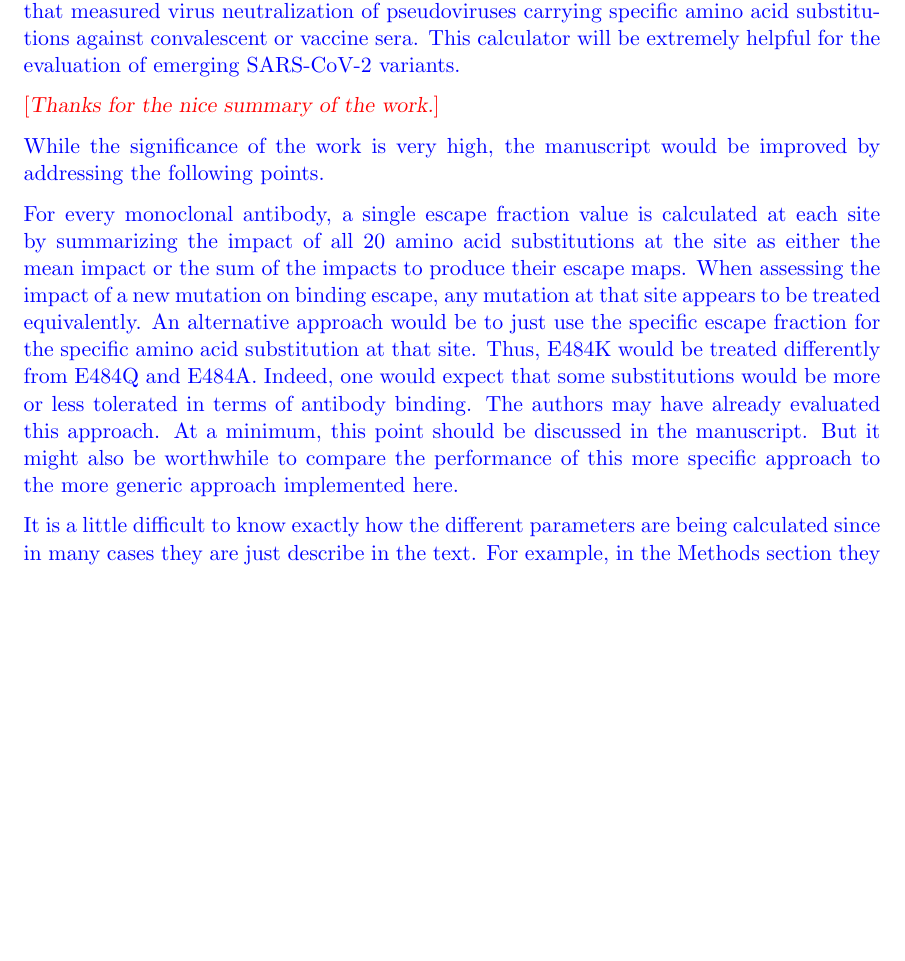
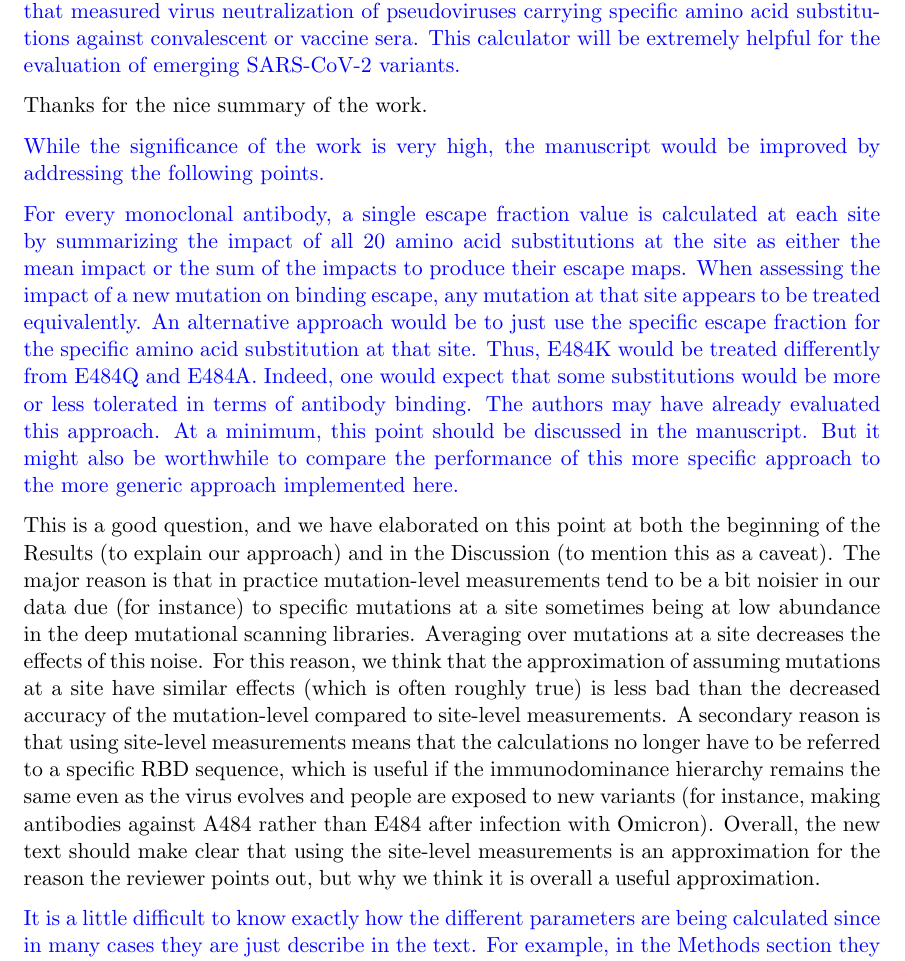
Before and after one commit to jbloomlab/RBD_escape_calculator_paper, a LaTeX document (paper/reviewer_response.tex): part of page 2 of 4, cut so that both start at the same text, the shorter picture padded with empty space. Compiled offline with pdfLaTeX; a missing bibliography style is replaced by a similar one.

Commit message:
explain site vs mutation level info

```diff
--- a/paper/reviewer_response.tex
+++ b/paper/reviewer_response.tex
@@ -42,11 +42,18 @@ Perhaps worth adding a few words on this as well to the discussion.
 
 One of the key objectives for SARS-CoV-2 surveillance is to rapidly predict the impact that amino acid substitutions would have on important virus characteristics, including how well the spike receptor binding domain (RBD) will be recognized by therapeutic monoclonal antibodies and by polyclonal sera from subject following vaccination or infection.  The Bloom group has previously published a series of papers in which deep mutational scanning has been used to introduce all 20 amino acid substitutions at every site within the spike RBD and the impact on binding of monoclonal antibody and polyclonal antisera measured experimentally.  In this paper, Greaney et al. use this experimental data to develop an antibody-escape calculator to predict the functional impact of any combination of substitutions in the RBD on antibody binding.  They used data from three publications that measured virus neutralization of pseudoviruses carrying specific amino acid substitutions against convalescent or vaccine sera.  This calculator will be extremely helpful for the evaluation of emerging SARS-CoV-2 variants.
 
-\comment{Thanks for the nice summary of the work.}
+\response{Thanks for the nice summary of the work.}
 
 While the significance of the work is very high, the manuscript would be improved by addressing the following points.
 
 For every monoclonal antibody, a single escape fraction value is calculated at each site by summarizing the impact of all 20 amino acid substitutions at the site as either the mean impact or the sum of the impacts to produce their escape maps.  When assessing the impact of a new mutation on binding escape, any mutation at that site appears to be treated equivalently.  An alternative approach would be to just use the specific escape fraction for the specific amino acid substitution at that site.  Thus, E484K would be treated differently from E484Q and E484A.  Indeed, one would expect that some substitutions would be more or less tolerated in terms of antibody binding.  The authors may have already evaluated this approach.  At a minimum, this point should be discussed in the manuscript.  But it might also be worthwhile to compare the performance of this more specific approach to the more generic approach implemented here.
+
+\response{This is a good question, and we have elaborated on this point at both the beginning of the Results (to explain our approach) and in the Discussion (to mention this as a caveat).
+The major reason is that in practice mutation-level measurements tend to be a bit noisier in our data due (for instance) to specific mutations at a site sometimes being at low abundance in the deep mutational scanning libraries.
+Averaging over mutations at a site decreases the effects of this noise.
+For this reason, we think that the approximation of assuming mutations at a site have similar effects (which is often roughly true) is less bad than the decreased accuracy of the mutation-level compared to site-level measurements.
+A secondary reason is that using site-level measurements means that the calculations no longer have to be referred to a specific RBD sequence, which is useful if the immunodominance hierarchy remains the same even as the virus evolves and people are exposed to new variants (for instance, making antibodies against A484 rather than E484 after infection with Omicron).
+Overall, the new text should make clear that using the site-level measurements is an approximation for the reason the reviewer points out, but why we think it is overall a useful approximation.}
 
 It is a little difficult to know exactly how the different parameters are being calculated since in many cases they are just describe in the text.  For example, in the Methods section they state that “We also normalize the site-level escape metrics for each antibody to account for difference in strengths of antibody selection” and that “essentially this corresponds to scaling the escape value for each antibody so that a value of one corresponds to the larger of the maximum escape as a site or 20 times the median value across sites”.  It would be much easier to understand how these values are being calculated if the actual equations for each step in the workflow were provided.
 
```
Also changed, not shown: paper/paper.tex (+4 -1 lines).
